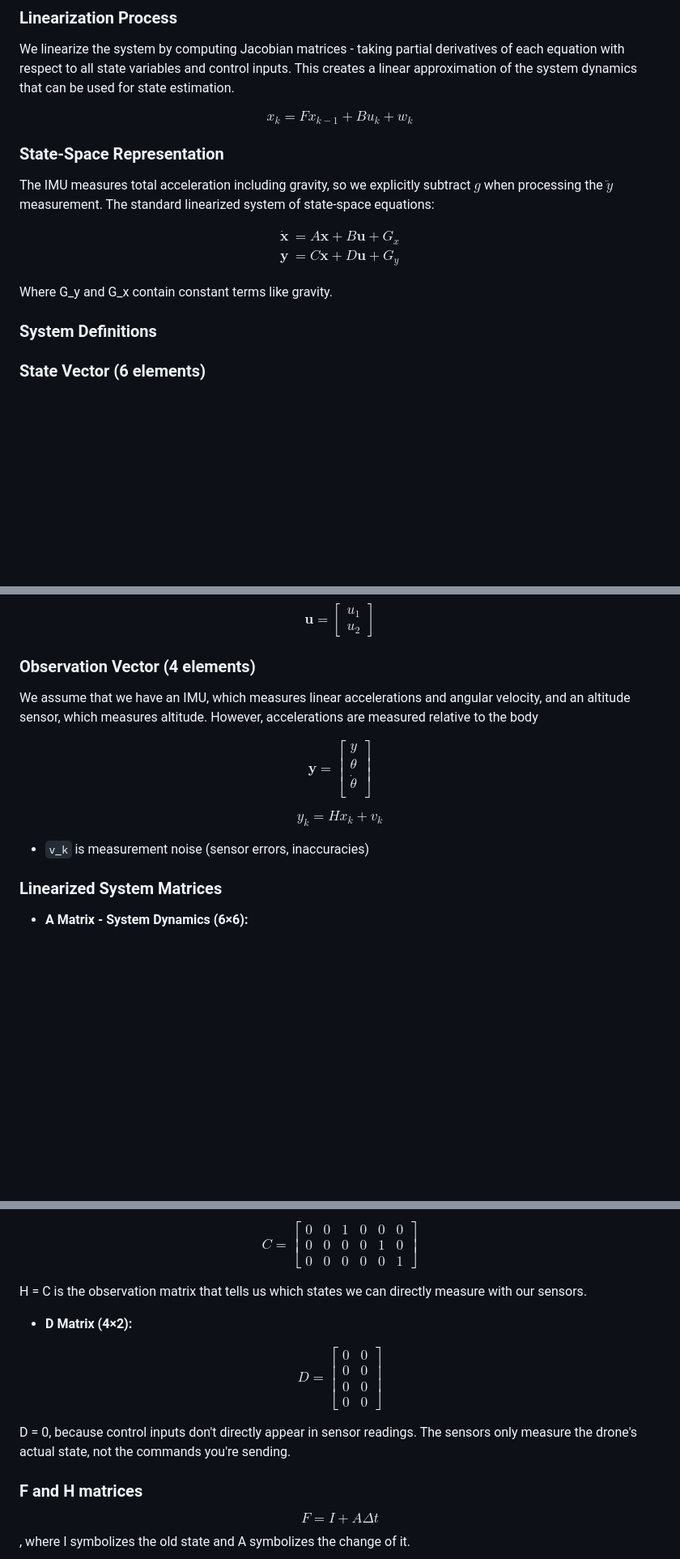
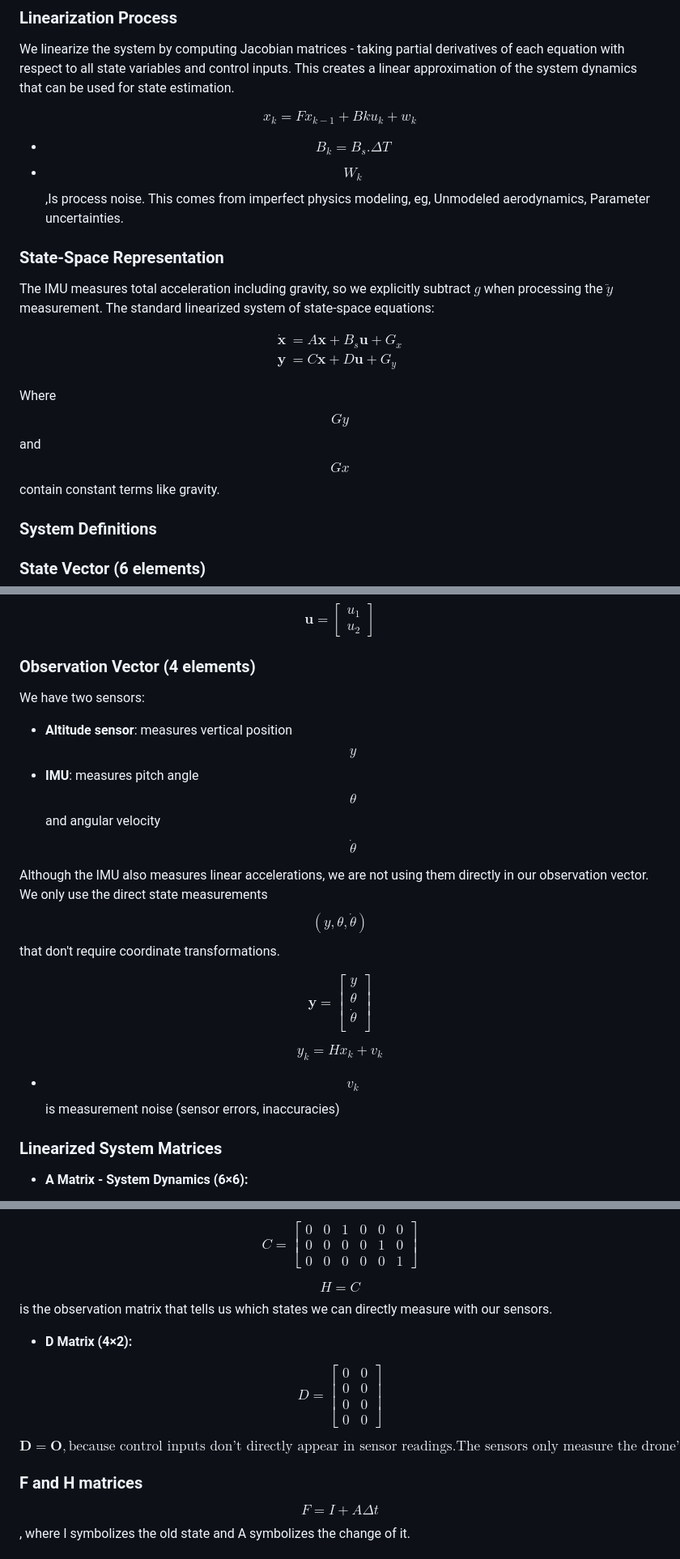
Before and after one commit to Arseni10Lk/Planar-Quadrotor, a Markdown page: README.md, 3 parts joined by grey strips. Shown: that part at 81% size. Rendered like a GitHub page; blank space fills up the shorter version.

Commit message:
Minor Grammatical Changes  .md

```diff
--- a/README.md
+++ b/README.md
@@ -34,21 +34,23 @@ Where:
 We linearize the system by computing Jacobian matrices - taking partial derivatives of each equation with respect to all state variables and control inputs. This creates a linear approximation of the system dynamics that can be used for state estimation.
 
 $$
-x_k = F x_{k-1} + B u_k + w_k
+x_k = F x_{k-1} + Bk u_k + w_k
 $$
+
+- $$B_k = B_s . \Delta T$$
+- $$W_k$$ ,Is process noise. This comes from imperfect physics modeling, eg, Unmodeled aerodynamics, Parameter uncertainties.
 
 ### State-Space Representation
 The IMU measures total acceleration including gravity, so we explicitly subtract $g$ when processing the $\ddot{y}$ measurement. The standard linearized system of state-space equations:
 
 $$
 \begin{aligned}
-\dot{\mathbf{x}} &= A\mathbf{x} + B\mathbf{u} + G_x \\
+\dot{\mathbf{x}} &= A\mathbf{x} + B_s\mathbf{u} + G_x \\
 \mathbf{y} &= C\mathbf{x} + D\mathbf{u} + G_y
 \end{aligned}
 $$
 
-
-Where G_y and G_x contain constant terms like gravity.
+Where $$Gy$$ and $$Gx$$ contain constant terms like gravity.
 
 ### System Definitions
 
@@ -75,7 +77,11 @@ u_2
 $$
 
 ### Observation Vector (4 elements)
-We assume that we have an IMU, which measures linear accelerations and angular velocity, and an altitude sensor, which measures altitude. However, accelerations are measured relative to the body
+We have two sensors:
+- **Altitude sensor**: measures vertical position $$y$$
+- **IMU**: measures pitch angle $$\theta$$ and angular velocity  $$\dot{\theta}$$
+
+ Although the IMU also measures linear accelerations, we are not using them directly in our observation vector. We only use the direct state measurements $$(y, \theta,\dot{\theta})$$ that don't require coordinate transformations.
 
 $$
 \mathbf{y} =
@@ -90,7 +96,7 @@ $$
 y_k = H x_k + v_k
 $$
 
- - `v_k` is measurement noise (sensor errors, inaccuracies)
+ - $$v_k$$ is measurement noise (sensor errors, inaccuracies)
 
 
 
@@ -131,7 +137,7 @@ C = \begin{bmatrix}
 \end{bmatrix}
 $$
 
-H = C is the observation matrix that tells us which states we can directly measure with our sensors.
+$$H = C$$ is the observation matrix that tells us which states we can directly measure with our sensors.
 
 * **D Matrix  (4×2):**
 
@@ -144,7 +150,10 @@ D = \begin{bmatrix}
 \end{bmatrix}
 $$
 
-D = 0, because control inputs don't directly appear in sensor readings. The sensors only measure the drone's actual state, not the commands you're sending.
+$$
+\mathbf{D} = \mathbf{O}, \text{because control inputs don't directly appear in sensor readings.}
+\text{The sensors only measure the drone's actual state, not the commands you're sending.}
+$$
 
 ### F and H matrices
 
```
